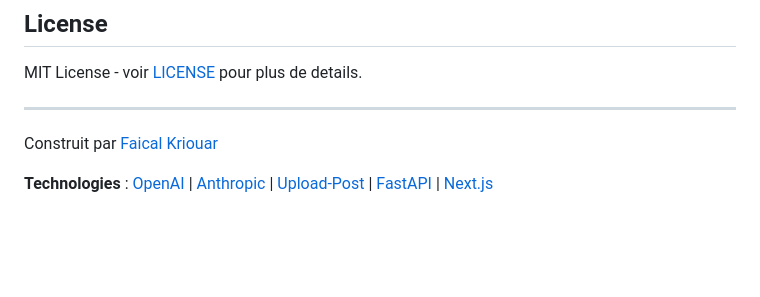
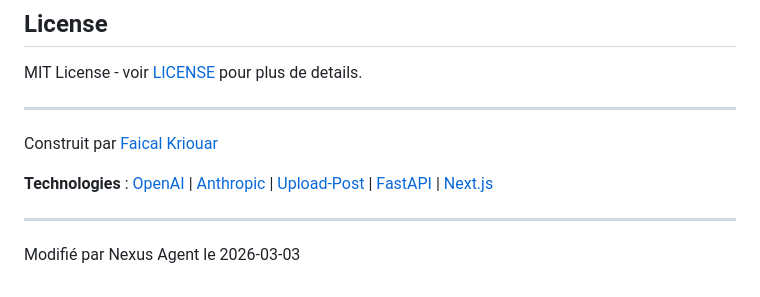
Before and after one commit to FayceMOTIV/PresenceOS, a Markdown page: README.md, the part around the change. Rendered like a GitHub page; blank space fills up the shorter version.

Commit message:
docs: modification README par Nexus Agent

```diff
--- a/README.md
+++ b/README.md
@@ -288,3 +288,6 @@ MIT License - voir [LICENSE](LICENSE) pour plus de details.
 Construit par [Faical Kriouar](https://github.com/FayceMOTIV)
 
 **Technologies** : [OpenAI](https://openai.com) | [Anthropic](https://anthropic.com) | [Upload-Post](https://upload-post.com) | [FastAPI](https://fastapi.tiangolo.com) | [Next.js](https://nextjs.org)
+
+---
+Modifié par Nexus Agent le 2026-03-03
```
